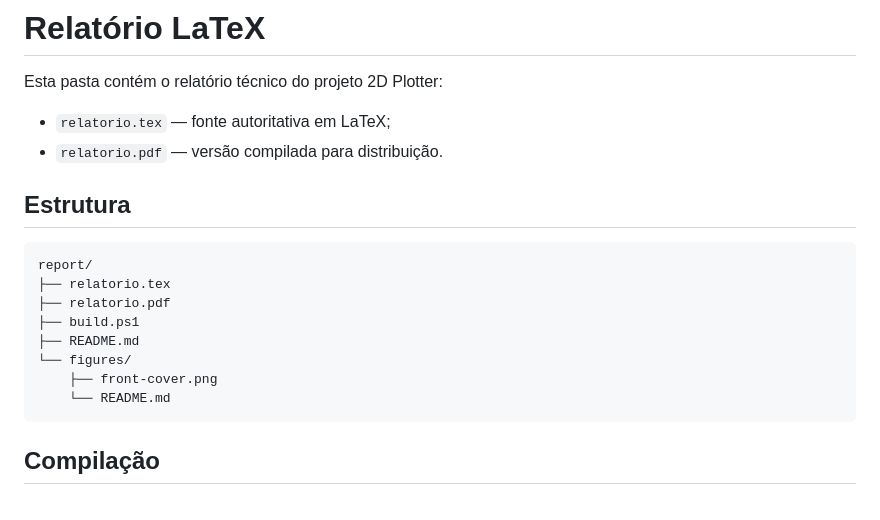
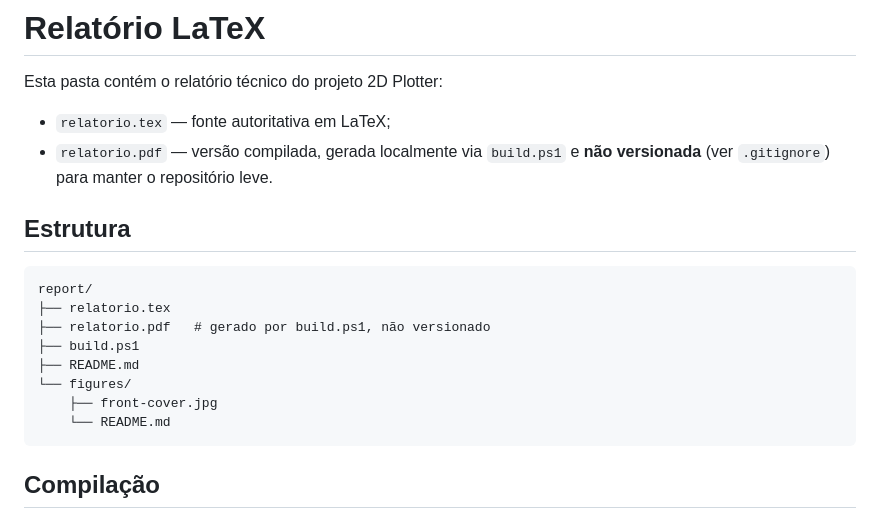
Before and after one commit to Argus-Kepheus/2d-plotter, a Markdown page: report/README.md, the part around the change. GitHub-like rendering.

````diff
--- a/report/README.md
+++ b/report/README.md
@@ -3,18 +3,19 @@
 Esta pasta contém o relatório técnico do projeto 2D Plotter:
 
 - `relatorio.tex` — fonte autoritativa em LaTeX;
-- `relatorio.pdf` — versão compilada para distribuição.
+- `relatorio.pdf` — versão compilada, gerada localmente via `build.ps1` e
+  **não versionada** (ver `.gitignore`) para manter o repositório leve.
 
 ## Estrutura
 
 ```text
 report/
 ├── relatorio.tex
-├── relatorio.pdf
+├── relatorio.pdf   # gerado por build.ps1, não versionado
 ├── build.ps1
 ├── README.md
 └── figures/
-    ├── front-cover.png
+    ├── front-cover.jpg
     └── README.md
 ```
 
````
Also changed, not shown: README.md (+4 -3 lines), report/figures/README.md (+5 -2 lines), report/figures/front-cover.jpg (added), 3 other files.
